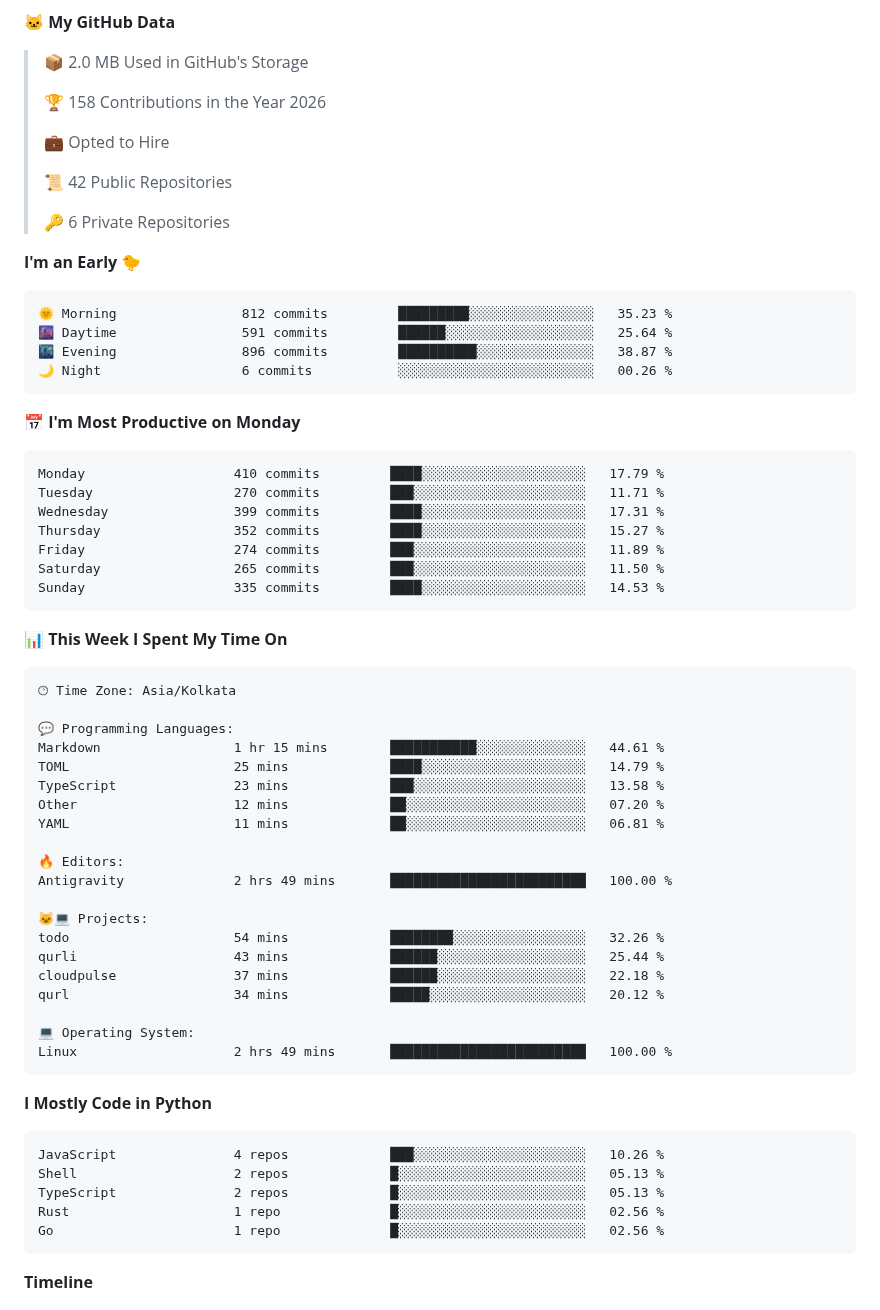
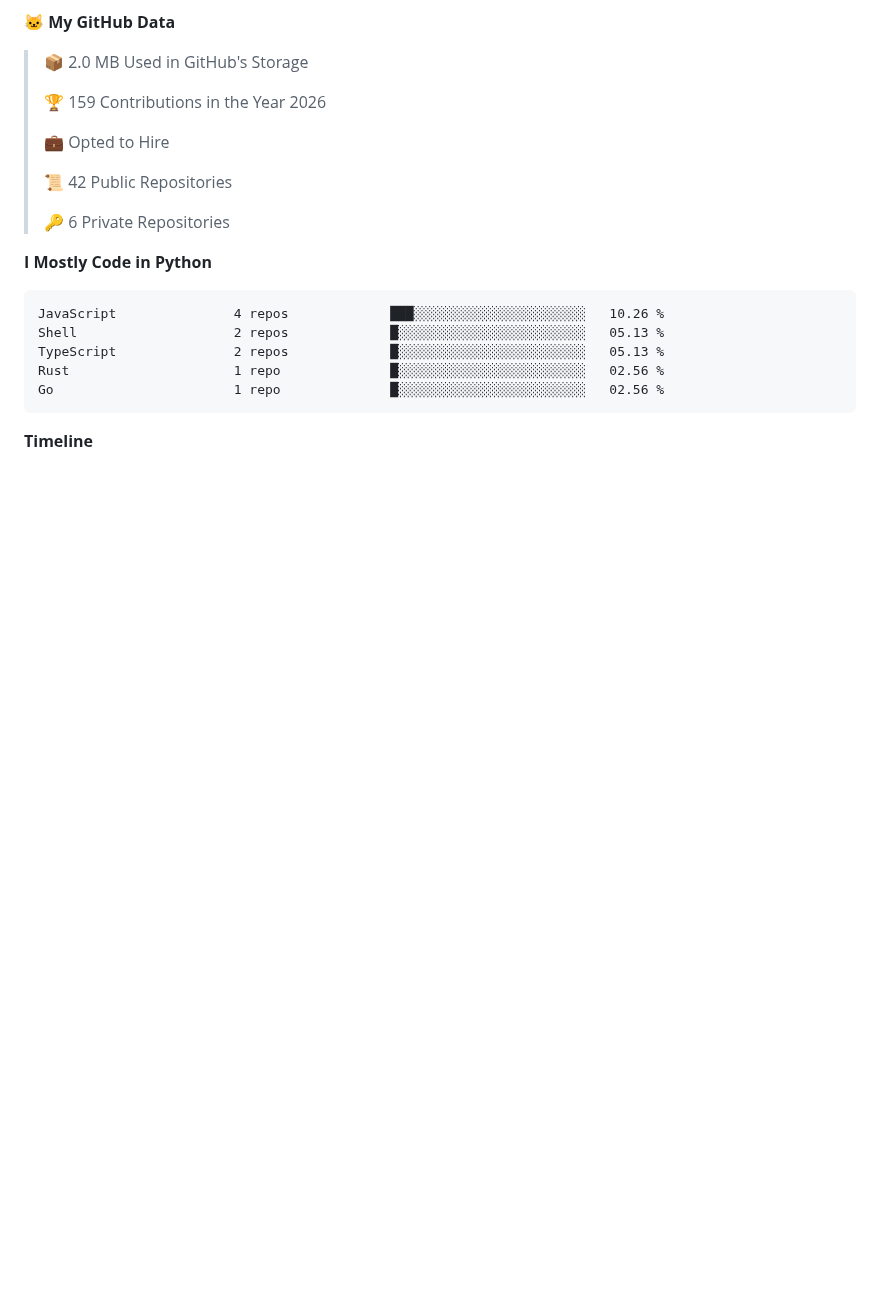
Before and after one commit to crypticani/crypticani, a Markdown page: README.md, the part around one of its changes. Rendered like a GitHub page; blank space fills up the shorter version.

Commit message:
Updated with Dev Metrics

````diff
--- a/README.md
+++ b/README.md
@@ -97,7 +95,7 @@
 
 > 📦 2.0 MB Used in GitHub's Storage
  >
-> 🏆 158 Contributions in the Year 2026
+> 🏆 159 Contributions in the Year 2026
  >
 > 💼 Opted to Hire
  >
@@ -105,52 +103,6 @@
  >
 > 🔑 6 Private Repositories
  >
-**I'm an Early 🐤**
-
-```text
-🌞 Morning                812 commits         █████████░░░░░░░░░░░░░░░░   35.23 %
-🌆 Daytime                591 commits         ██████░░░░░░░░░░░░░░░░░░░   25.64 %
-🌃 Evening                896 commits         ██████████░░░░░░░░░░░░░░░   38.87 %
-🌙 Night                  6 commits           ░░░░░░░░░░░░░░░░░░░░░░░░░   00.26 %
-```
-📅 **I'm Most Productive on Monday**
-
-```text
-Monday                   410 commits         ████░░░░░░░░░░░░░░░░░░░░░   17.79 %
-Tuesday                  270 commits         ███░░░░░░░░░░░░░░░░░░░░░░   11.71 %
-Wednesday                399 commits         ████░░░░░░░░░░░░░░░░░░░░░   17.31 %
-Thursday                 352 commits         ████░░░░░░░░░░░░░░░░░░░░░   15.27 %
-Friday                   274 commits         ███░░░░░░░░░░░░░░░░░░░░░░   11.89 %
-Saturday                 265 commits         ███░░░░░░░░░░░░░░░░░░░░░░   11.50 %
-Sunday                   335 commits         ████░░░░░░░░░░░░░░░░░░░░░   14.53 %
-```
-
-
-📊 **This Week I Spent My Time On**
-
-```text
-🕑︎ Time Zone: Asia/Kolkata
-
-💬 Programming Languages:
-Markdown                 1 hr 15 mins        ███████████░░░░░░░░░░░░░░   44.61 %
-TOML                     25 mins             ████░░░░░░░░░░░░░░░░░░░░░   14.79 %
-TypeScript               23 mins             ███░░░░░░░░░░░░░░░░░░░░░░   13.58 %
-Other                    12 mins             ██░░░░░░░░░░░░░░░░░░░░░░░   07.20 %
-YAML                     11 mins             ██░░░░░░░░░░░░░░░░░░░░░░░   06.81 %
-
-🔥 Editors:
-Antigravity              2 hrs 49 mins       █████████████████████████   100.00 %
-
-🐱‍💻 Projects:
-todo                     54 mins             ████████░░░░░░░░░░░░░░░░░   32.26 %
-qurli                    43 mins             ██████░░░░░░░░░░░░░░░░░░░   25.44 %
-cloudpulse               37 mins             ██████░░░░░░░░░░░░░░░░░░░   22.18 %
-qurl                     34 mins             █████░░░░░░░░░░░░░░░░░░░░   20.12 %
-
-💻 Operating System:
-Linux                    2 hrs 49 mins       █████████████████████████   100.00 %
-```
-
 **I Mostly Code in Python**
 
 ```text
````
Also changed, not shown: other parts of README.md (+2 -4 lines), assets/bar_graph.png.
